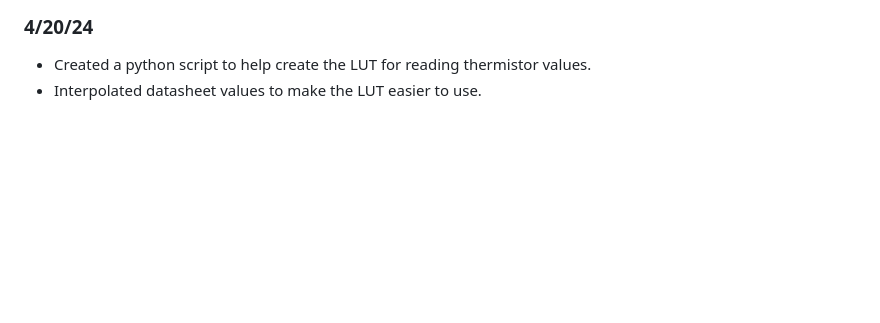
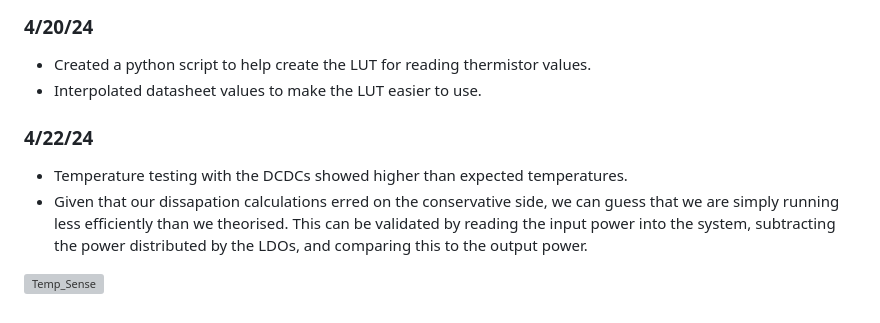
Before and after one commit to Zeeico/SeniorDesign, a Markdown page: notebooks/Dhruv/README.md, the part around the change. Drawn GitHub-style; blank space fills up the shorter version; grey boxes are pictures that could not be loaded.

Commit message:
Lab notebook validation test

```diff
--- a/notebooks/Dhruv/README.md
+++ b/notebooks/Dhruv/README.md
@@ -66,3 +66,10 @@ After the Op-Amp filtering, the 5V value is scaled using another voltage divider
 
 - Created a python script to help create the LUT for reading thermistor values.
 - Interpolated datasheet values to make the LUT easier to use.
+
+### 4/22/24 ###
+
+- Temperature testing with the DCDCs showed higher than expected temperatures.
+- Given that our dissapation calculations erred on the conservative side, we can guess that we are simply running less efficiently than we theorised. This can be validated by reading the input power into the system, subtracting the power distributed by the LDOs, and comparing this to the output power.
+
+![Temp_Sense](https://github.com/Zeeico/SeniorDesign/assets/100447224/7b18d2a6-9f53-4c4f-8ccf-bc8b32fdc96d)
```
